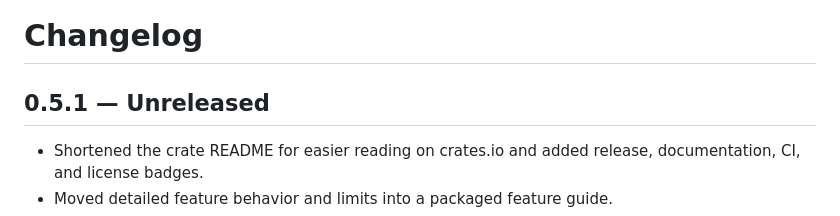
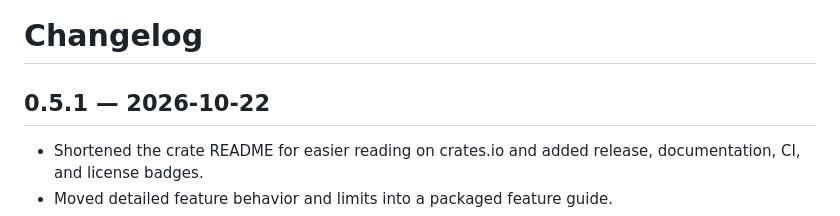
Before and after one commit to cmccomb/tease, a Markdown page: CHANGELOG.md, the part around the change. Rendered like a GitHub page.

Commit message:
Date Tease 0.5.1 release notes

```diff
--- a/CHANGELOG.md
+++ b/CHANGELOG.md
@@ -1,6 +1,6 @@
 # Changelog
 
-## 0.5.1 — Unreleased
+## 0.5.1 — 2026-10-22
 
 - Shortened the crate README for easier reading on crates.io and added release,
   documentation, CI, and license badges.
```
